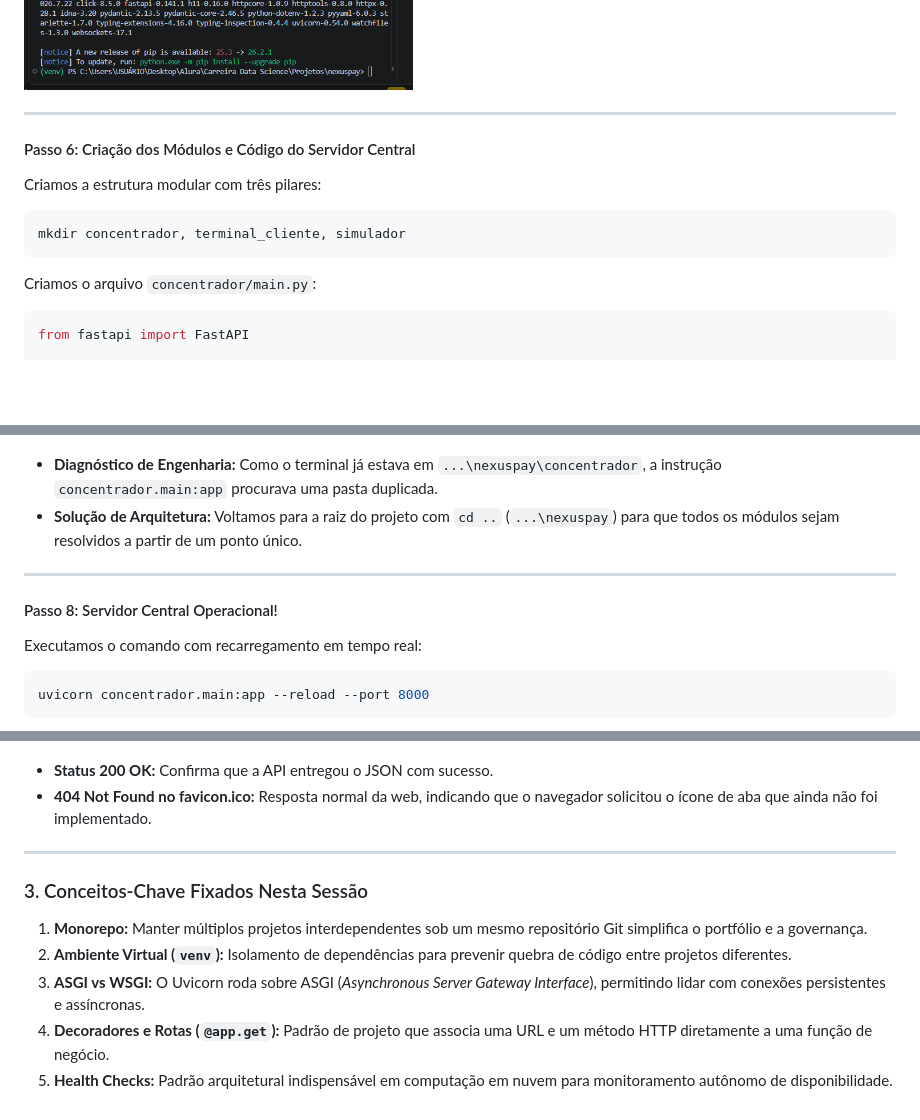
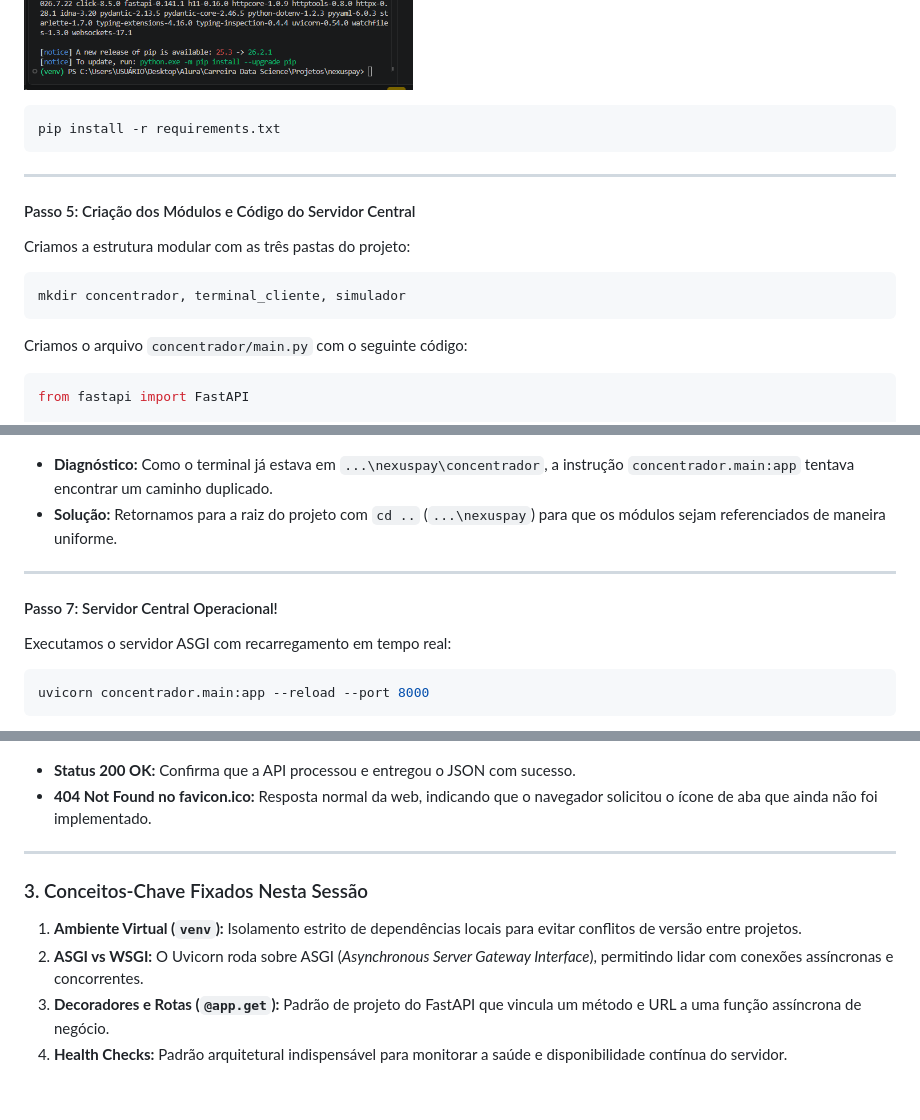
Before and after one commit to NovaisTech/Projetos, a Markdown page: nexuspay/docs/etapa_01.md, 3 parts joined by grey strips. GitHub-like rendering; blank space fills up the shorter version.

````diff
--- a/nexuspay/docs/etapa_01.md
+++ b/nexuspay/docs/etapa_01.md
@@ -97,17 +82,21 @@ Instalamos tudo no `venv` via `pip install -r requirements.txt`:
 
 ![Instalação das Bibliotecas via pip](./img/07_pip_install.png)
 
+```powershell
+pip install -r requirements.txt
+```
+
 ---
 
-#### Passo 6: Criação dos Módulos e Código do Servidor Central
+#### Passo 5: Criação dos Módulos e Código do Servidor Central
 
-Criamos a estrutura modular com três pilares:
+Criamos a estrutura modular com as três pastas do projeto:
 
 ```powershell
 mkdir concentrador, terminal_cliente, simulador
 ```
 
-Criamos o arquivo `concentrador/main.py`:
+Criamos o arquivo `concentrador/main.py` com o seguinte código:
 
 ```python
 from fastapi import FastAPI
@@ -139,14 +130,14 @@ Ao tentar iniciar o servidor inicialmente de dentro da pasta `concentrador`, o P
 
 ![Erro de Importação do Módulo](./img/08_debug_modulo.png)
 
-- **Diagnóstico de Engenharia:** Como o terminal já estava em `...\nexuspay\concentrador`, a instrução `concentrador.main:app` procurava uma pasta duplicada.
-- **Solução de Arquitetura:** Voltamos para a raiz do projeto com `cd ..` (`...\nexuspay`) para que todos os módulos sejam resolvidos a partir de um ponto único.
+- **Diagnóstico:** Como o terminal já estava em `...\nexuspay\concentrador`, a instrução `concentrador.main:app` tentava encontrar um caminho duplicado.
+- **Solução:** Retornamos para a raiz do projeto com `cd ..` (`...\nexuspay`) para que os módulos sejam referenciados de maneira uniforme.
 
 ---
 
-#### Passo 8: Servidor Central Operacional!
+#### Passo 7: Servidor Central Operacional!
 
-Executamos o comando com recarregamento em tempo real:
+Executamos o servidor ASGI com recarregamento em tempo real:
 
 ```powershell
 uvicorn concentrador.main:app --reload --port 8000
@@ -162,15 +155,14 @@ Acessamos a rota raiz pelo navegador em `http://127.0.0.1:8000/`:
 
 ![Resposta JSON no Navegador e Logs](./img/10_browser_json.png)
 
-- **Status 200 OK:** Confirma que a API entregou o JSON com sucesso.
+- **Status 200 OK:** Confirma que a API processou e entregou o JSON com sucesso.
 - **404 Not Found no favicon.ico:** Resposta normal da web, indicando que o navegador solicitou o ícone de aba que ainda não foi implementado.
 
 ---
 
 ### 3. Conceitos-Chave Fixados Nesta Sessão
 
-1. **Monorepo:** Manter múltiplos projetos interdependentes sob um mesmo repositório Git simplifica o portfólio e a governança.
-2. **Ambiente Virtual (`venv`):** Isolamento de dependências para prevenir quebra de código entre projetos diferentes.
-3. **ASGI vs WSGI:** O Uvicorn roda sobre ASGI (_Asynchronous Server Gateway Interface_), permitindo lidar com conexões persistentes e assíncronas.
-4. **Decoradores e Rotas (`@app.get`):** Padrão de projeto que associa uma URL e um método HTTP diretamente a uma função de negócio.
-5. **Health Checks:** Padrão arquitetural indispensável em computação em nuvem para monitoramento autônomo de disponibilidade.
+1. **Ambiente Virtual (`venv`):** Isolamento estrito de dependências locais para evitar conflitos de versão entre projetos.
+2. **ASGI vs WSGI:** O Uvicorn roda sobre ASGI (_Asynchronous Server Gateway Interface_), permitindo lidar com conexões assíncronas e concorrentes.
+3. **Decoradores e Rotas (`@app.get`):** Padrão de projeto do FastAPI que vincula um método e URL a uma função assíncrona de negócio.
+4. **Health Checks:** Padrão arquitetural indispensável para monitorar a saúde e disponibilidade contínua do servidor.
````
Also changed, not shown: other parts of nexuspay/docs/etapa_01.md (+22 -33 lines).
